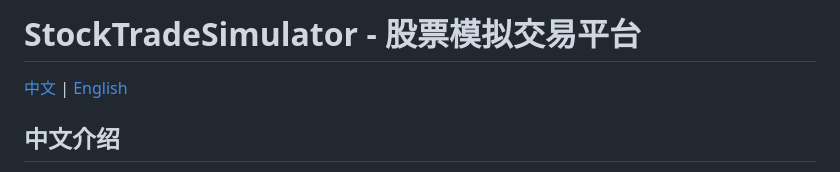
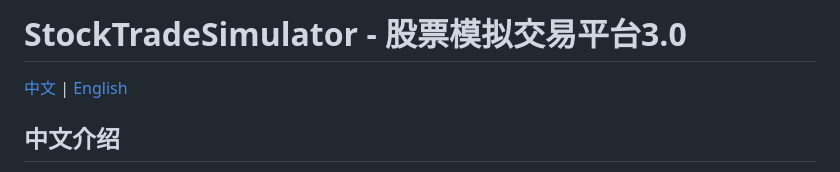
Before and after one commit to mizuof/StockTradeSimulator, a Markdown page: README.md, the part around the change. Drawn GitHub-style.

```diff
--- a/README.md
+++ b/README.md
@@ -1,4 +1,4 @@
-# StockTradeSimulator - 股票模拟交易平台
+# StockTradeSimulator - 股票模拟交易平台3.0
 
 [中文](#中文介绍) | [English](#English-Introduction)
 
```
